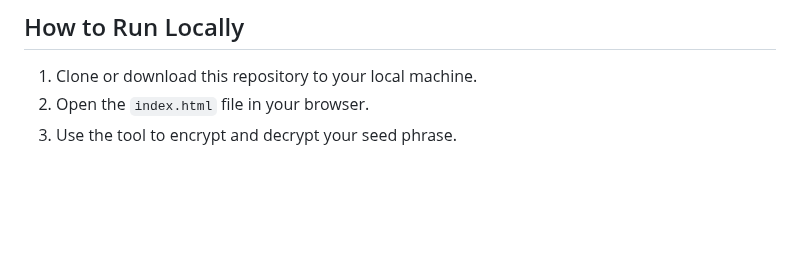
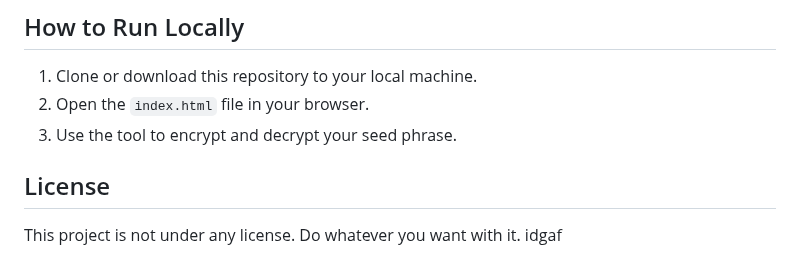
Before and after one commit to EminCakmak/SeedPhraseEncryptor, a Markdown page: README.md, the part around the change. GitHub-like rendering; blank space fills up the shorter version.

```diff
--- a/README.md
+++ b/README.md
@@ -56,3 +56,8 @@ This tool allows you to:
 1. Clone or download this repository to your local machine.
 2. Open the `index.html` file in your browser.
 3. Use the tool to encrypt and decrypt your seed phrase.
+
+
+## License
+
+This project is not under any license. Do whatever you want with it. idgaf
```
